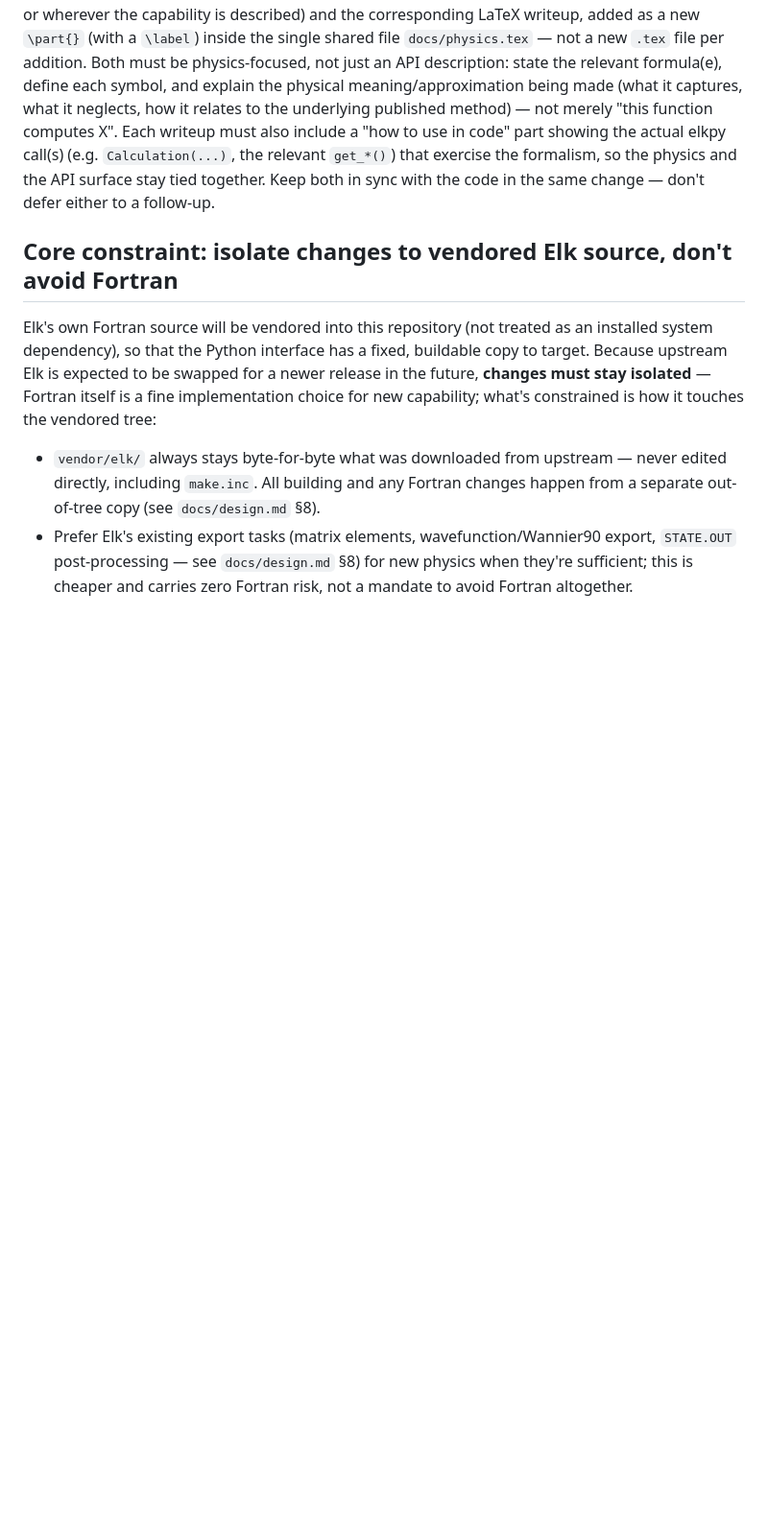
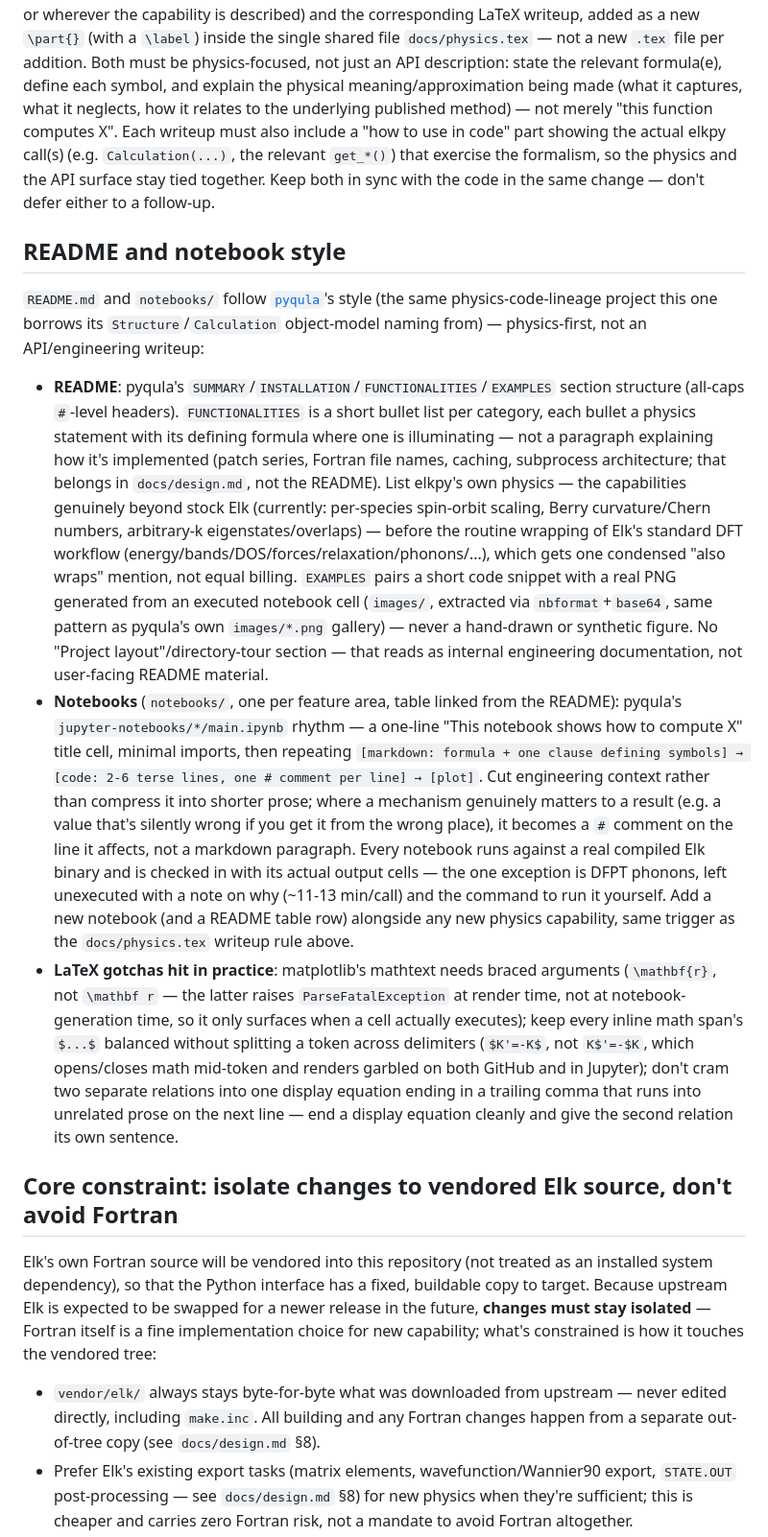
Before and after one commit to joselado/elkpy, a Markdown page: CLAUDE.md, the part around the change. Shown at 96% size. Rendered like a GitHub page; blank space fills up the shorter version.

Commit message:
Document README/notebook style policy in CLAUDE.md
Records the pyqula-derived style adopted for README.md and notebooks/
(physics-first FUNCTIONALITIES/EXAMPLES, formula-first notebook cells,
real generated images, no engineering prose) plus the LaTeX rendering
pitfalls hit while writing it, so future additions follow the same
pattern without re-deriving it.

Co-Authored-By: Claude Sonnet 5 <noreply@anthropic.com>
Claude-Session: https://claude.ai/code/session_01KkD2mNgegjY1Tyf1VdJwjZ

```diff
--- a/CLAUDE.md
+++ b/CLAUDE.md
@@ -174,6 +174,48 @@ also include a "how to use in code" part showing the actual elkpy call(s) (e.g.
 relevant `get_*()`) that exercise the formalism, so the physics and the API surface stay tied together.
 Keep both in sync with the code in the same change — don't defer either to a follow-up.
 
+## README and notebook style
+
+`README.md` and `notebooks/` follow [`pyqula`](https://github.com/joselado/pyqula)'s style
+(the same physics-code-lineage project this one borrows its `Structure`/`Calculation`
+object-model naming from) — physics-first, not an API/engineering writeup:
+
+- **README**: pyqula's `SUMMARY`/`INSTALLATION`/`FUNCTIONALITIES`/`EXAMPLES` section
+  structure (all-caps `#`-level headers). `FUNCTIONALITIES` is a short bullet list per
+  category, each bullet a physics statement with its defining formula where one is
+  illuminating — not a paragraph explaining how it's implemented (patch series, Fortran
+  file names, caching, subprocess architecture; that belongs in `docs/design.md`, not
+  the README). List elkpy's own physics — the capabilities genuinely beyond stock Elk
+  (currently: per-species spin-orbit scaling, Berry curvature/Chern numbers, arbitrary-k
+  eigenstates/overlaps) — before the routine wrapping of Elk's standard DFT workflow
+  (energy/bands/DOS/forces/relaxation/phonons/...), which gets one condensed "also
+  wraps" mention, not equal billing. `EXAMPLES` pairs a short code snippet with a real
+  PNG generated from an executed notebook cell (`images/`, extracted via
+  `nbformat`+`base64`, same pattern as pyqula's own `images/*.png` gallery) — never a
+  hand-drawn or synthetic figure. No "Project layout"/directory-tour section — that
+  reads as internal engineering documentation, not user-facing README material.
+- **Notebooks** (`notebooks/`, one per feature area, table linked from the README):
+  pyqula's `jupyter-notebooks/*/main.ipynb` rhythm — a one-line "This notebook shows
+  how to compute X" title cell, minimal imports, then repeating
+  `[markdown: formula + one clause defining symbols] → [code: 2-6 terse lines, one #
+  comment per line] → [plot]`. Cut engineering context rather than compress it into
+  shorter prose; where a mechanism genuinely matters to a result (e.g. a value that's
+  silently wrong if you get it from the wrong place), it becomes a `#` comment on the
+  line it affects, not a markdown paragraph. Every notebook runs against a real
+  compiled Elk binary and is checked in with its actual output cells — the one
+  exception is DFPT phonons, left unexecuted with a note on why (~11-13 min/call) and
+  the command to run it yourself. Add a new notebook (and a README table row) alongside
+  any new physics capability, same trigger as the `docs/physics.tex` writeup rule above.
+- **LaTeX gotchas hit in practice**: matplotlib's mathtext needs braced arguments
+  (`\mathbf{r}`, not `\mathbf r` — the latter raises `ParseFatalException` at render
+  time, not at notebook-generation time, so it only surfaces when a cell actually
+  executes); keep every inline math span's `$...$` balanced without splitting a token
+  across delimiters (`$K'=-K$`, not `K$'=-$K`, which opens/closes math mid-token and
+  renders garbled on both GitHub and in Jupyter); don't cram two separate relations
+  into one display equation ending in a trailing comma that runs into unrelated prose
+  on the next line — end a display equation cleanly and give the second relation its
+  own sentence.
+
 ## Core constraint: isolate changes to vendored Elk source, don't avoid Fortran
 
 Elk's own Fortran source will be vendored into this repository (not treated as an installed system
```
